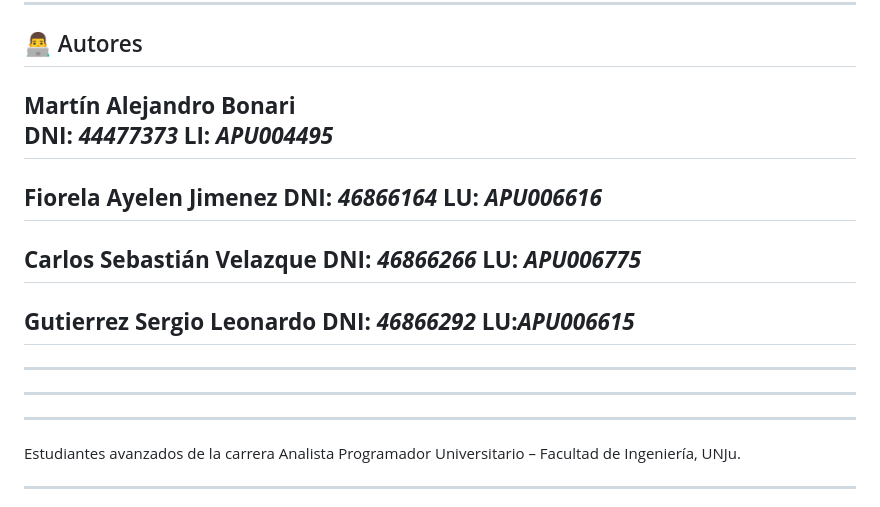
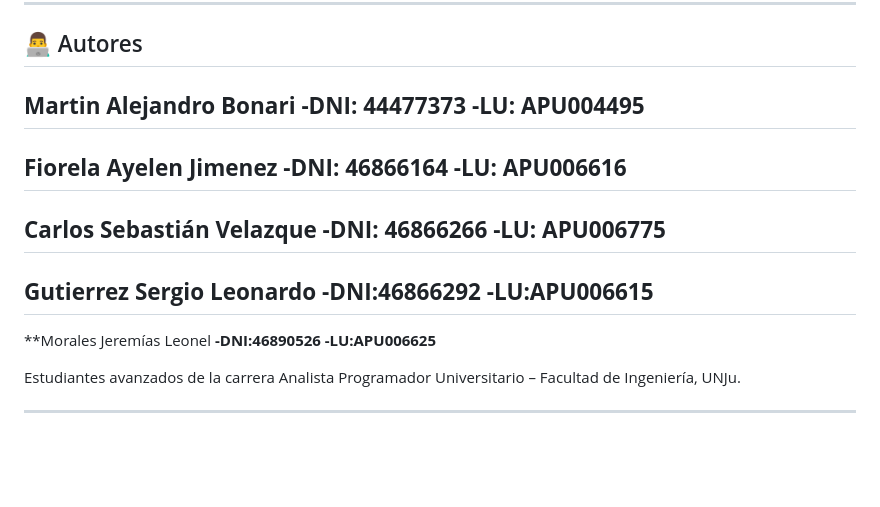
Before and after one commit to martinmab2/WebTurismoSVJTp3Bootstrap, a Markdown page: README.md, the part around the change. GitHub-like rendering; blank space fills up the shorter version.

Commit message:
Fix author details formatting in README
Updated author information formatting in README.md.

```diff
--- a/README.md
+++ b/README.md
@@ -89,25 +89,25 @@ El sitio se adapta correctamente a **Mobile, Tablet, Desktop y pantallas grandes
 ------
 
 ## 👨‍💻 Autores
-**Martín Alejandro Bonari**
-**DNI: *44477373***
-**LI: *APU004495***
+**Martin Alejandro Bonari**
+**-DNI: 44477373**
+**-LU: APU004495**
 ---
 **Fiorela Ayelen Jimenez**
-**DNI: *46866164***
-**LU: *APU006616***
+**-DNI: 46866164**
+**-LU: APU006616**
 ---
 **Carlos Sebastián Velazque**
-**DNI: *46866266***
-**LU: *APU006775***
+**-DNI: 46866266**
+**-LU: APU006775**
 ---
 **Gutierrez Sergio Leonardo**
-**DNI: *46866292***
-**LU:*APU006615***
+**-DNI:46866292**
+**-LU:APU006615**
 ---
-****
-******
-******
+**Morales Jeremías Leonel
+**-DNI:46890526**
+**-LU:APU006625**
 
 Estudiantes avanzados de la carrera Analista Programador Universitario – Facultad de Ingeniería, UNJu.
 
```
